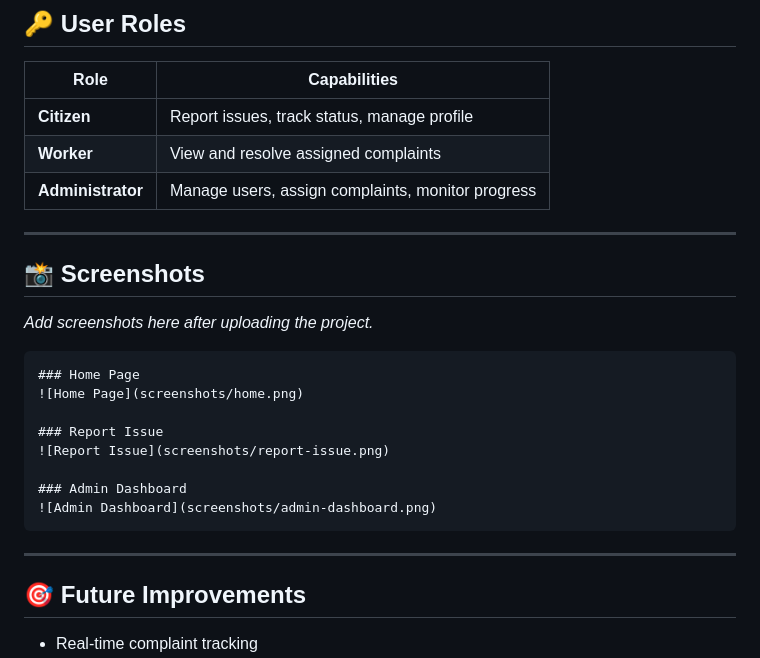
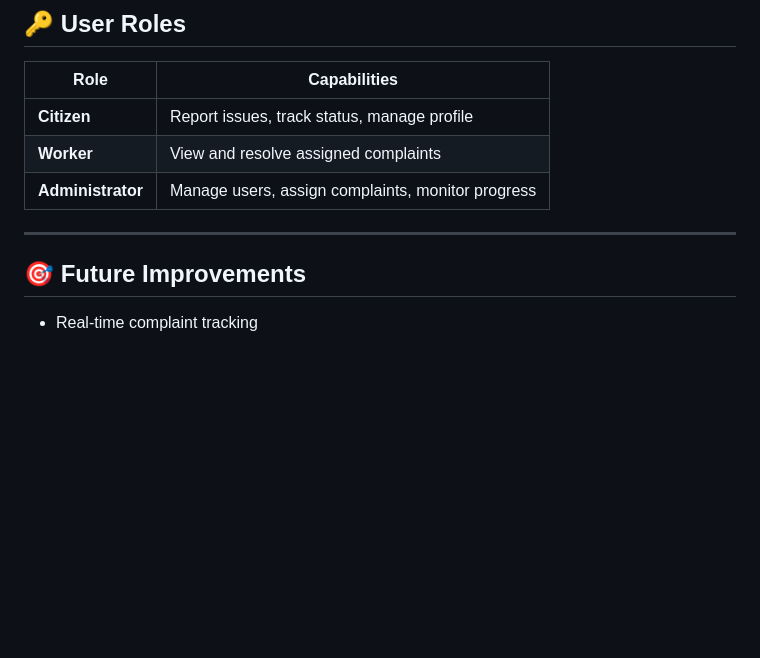
Before and after one commit to aravindkona18090/CivicConnect, a Markdown page: readme.md, the part around the change. Drawn GitHub-style; blank space fills up the shorter version.

Commit message:
final commit
Removed placeholder for screenshots from the README.

````diff
--- a/readme.md
+++ b/readme.md
@@ -117,22 +117,7 @@ CivicConnect/
 
 ---
 
-## 📸 Screenshots
 
-_Add screenshots here after uploading the project._
-
-```markdown
-### Home Page
-![Home Page](screenshots/home.png)
-
-### Report Issue
-![Report Issue](screenshots/report-issue.png)
-
-### Admin Dashboard
-![Admin Dashboard](screenshots/admin-dashboard.png)
-```
-
----
 
 ## 🎯 Future Improvements
 
````
